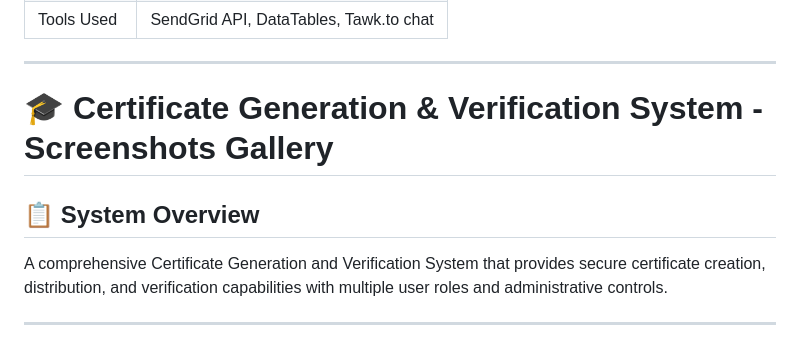
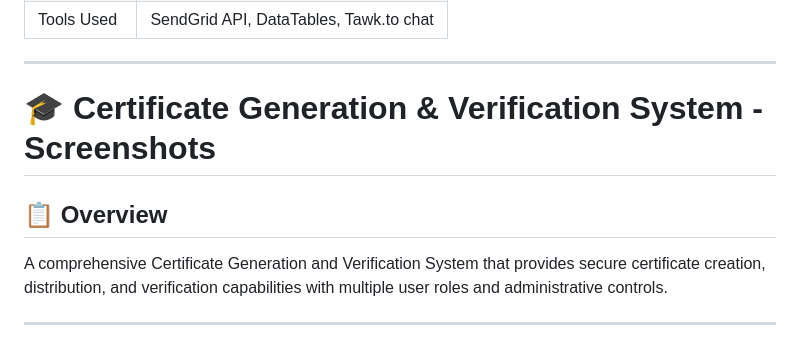
Before and after one commit to Dreamer007VS/Certificate-Generation-Verification-System, a Markdown page: README.md, the part around the change. Drawn GitHub-style.

```diff
--- a/README.md
+++ b/README.md
@@ -35,9 +35,9 @@ The **Certificate Generation and Verification System (CGV)** streamlines the end
 | Tools Used    | SendGrid API, DataTables, Tawk.to chat |
 
 ---
-# 🎓 Certificate Generation & Verification System - Screenshots Gallery
+# 🎓 Certificate Generation & Verification System - Screenshots
 
-## 📋 System Overview
+## 📋 Overview
 A comprehensive Certificate Generation and Verification System that provides secure certificate creation, distribution, and verification capabilities with multiple user roles and administrative controls.
 
 ---
```
